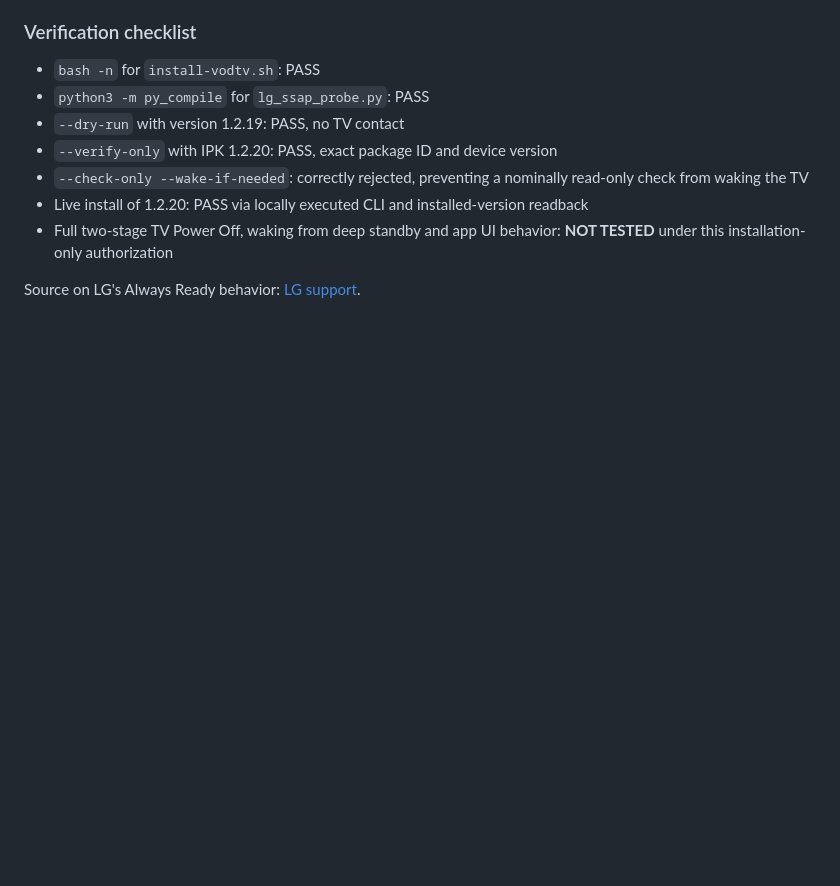
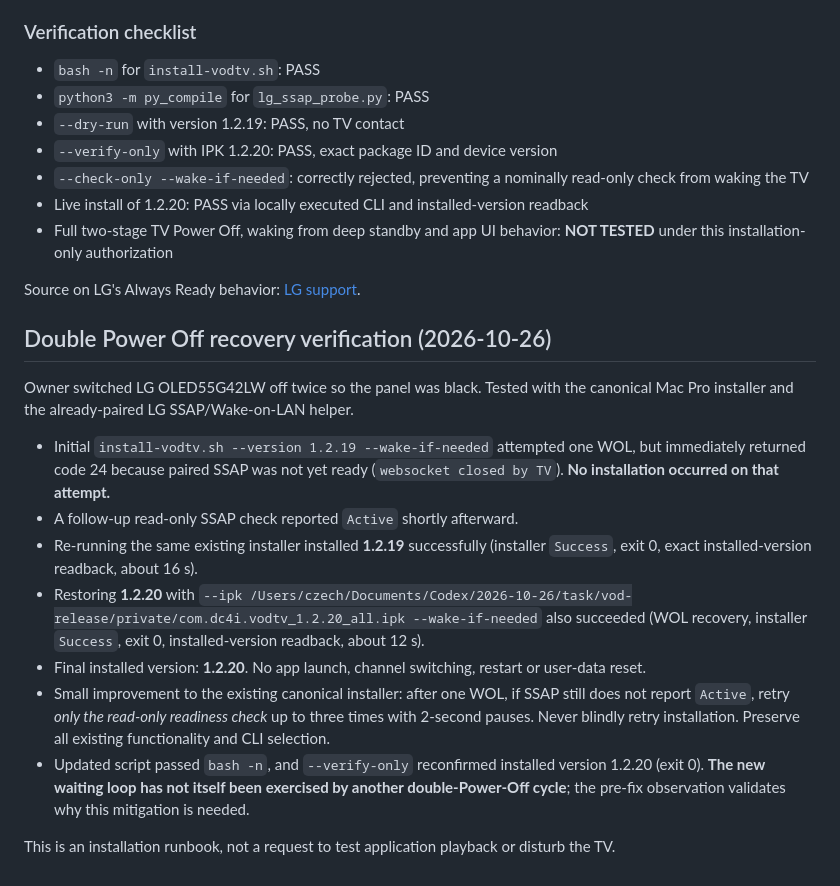
Before and after one commit to darekcze/dc4i-vod-tv, a Markdown page: docs/INSTALLATION-AND-RELEASE.md, the part around the change. Drawn GitHub-style; blank space fills up the shorter version.

Commit message:
docs: record double-off WOL recovery, downgrade-upgrade test and final version

```diff
--- a/docs/INSTALLATION-AND-RELEASE.md
+++ b/docs/INSTALLATION-AND-RELEASE.md
@@ -134,3 +134,17 @@ Interpretation: a power-state API timeout cannot distinguish standby from an una
 - Full two-stage TV Power Off, waking from deep standby and app UI behavior: **NOT TESTED** under this installation-only authorization
 
 Source on LG's Always Ready behavior: [LG support](https://www.lg.com/us/support/help-library/lg-tv-how-to-use-the-always-ready-function--20153870949064).
+
+## Double Power Off recovery verification (2026-10-26)
+
+Owner switched LG OLED55G42LW off twice so the panel was black. Tested with the canonical Mac Pro installer and the already-paired LG SSAP/Wake-on-LAN helper.
+
+- Initial `install-vodtv.sh --version 1.2.19 --wake-if-needed` attempted one WOL, but immediately returned code 24 because paired SSAP was not yet ready (`websocket closed by TV`). **No installation occurred on that attempt.**
+- A follow-up read-only SSAP check reported `Active` shortly afterward.
+- Re-running the same existing installer installed **1.2.19** successfully (installer `Success`, exit 0, exact installed-version readback, about 16 s).
+- Restoring **1.2.20** with `--ipk /Users/czech/Documents/Codex/2026-10-26/task/vod-release/private/com.dc4i.vodtv_1.2.20_all.ipk --wake-if-needed` also succeeded (WOL recovery, installer `Success`, exit 0, installed-version readback, about 12 s).
+- Final installed version: **1.2.20**. No app launch, channel switching, restart or user-data reset.
+- Small improvement to the existing canonical installer: after one WOL, if SSAP still does not report `Active`, retry *only the read-only readiness check* up to three times with 2-second pauses. Never blindly retry installation. Preserve all existing functionality and CLI selection.
+- Updated script passed `bash -n`, and `--verify-only` reconfirmed installed version 1.2.20 (exit 0). **The new waiting loop has not itself been exercised by another double-Power-Off cycle**; the pre-fix observation validates why this mitigation is needed.
+
+This is an installation runbook, not a request to test application playback or disturb the TV.
```
